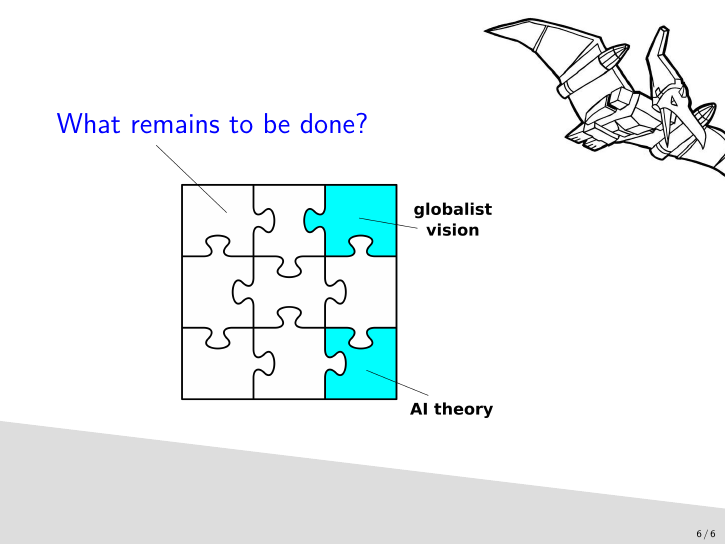
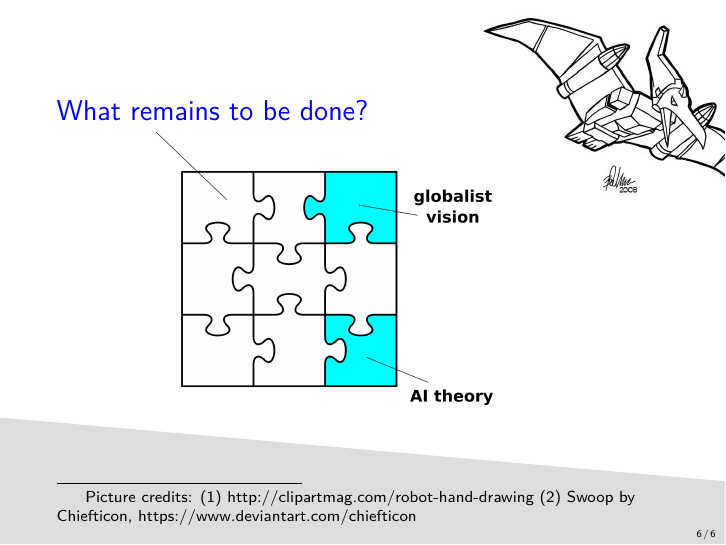
Before and after one commit to Cybernetic1/2021, LaTeX slides (Genifer-biz-plan.tex): page 6 of 6. Compiled offline with XeLaTeX; a missing font is replaced by an installed copy or a similar font.

Commit message:
biz plan pictures

```diff
--- a/Genifer-biz-plan.tex
+++ b/Genifer-biz-plan.tex
@@ -228,7 +228,7 @@
 	\begin{picture}(600,220)
 	\put(240,110){\includegraphics[scale=0.25]{robot2.jpg}}
 	\definecolor{graygray}{rgb}{.867,0.867,0.867}
-	{\color{graygray}\polygon*(-55,-90)(-55,15)(400,-40)(400,-80)}
+	{\color{graygray}\polygon*(-55,-90)(-55,15)(400,-25)(400,-80)}
 	\end{picture}
 }
 \begin{frame}
@@ -237,6 +237,8 @@
 
 \vspace{0.5em}
 \hspace*{5em}\includegraphics[scale=0.4]{jigsaw-puzzle.png}
+
+\let\thefootnote\relax\footnotetext{Picture credits: (1) http://clipartmag.com/robot-hand-drawing (2) Swoop by Chiefticon, https://www.deviantart.com/chiefticon }
 \end{frame}
 
 \end{document}
```
Also changed, not shown: Genifer-biz-plan-cn.pdf, Genifer-biz-plan.pdf, robot2.jpg.
